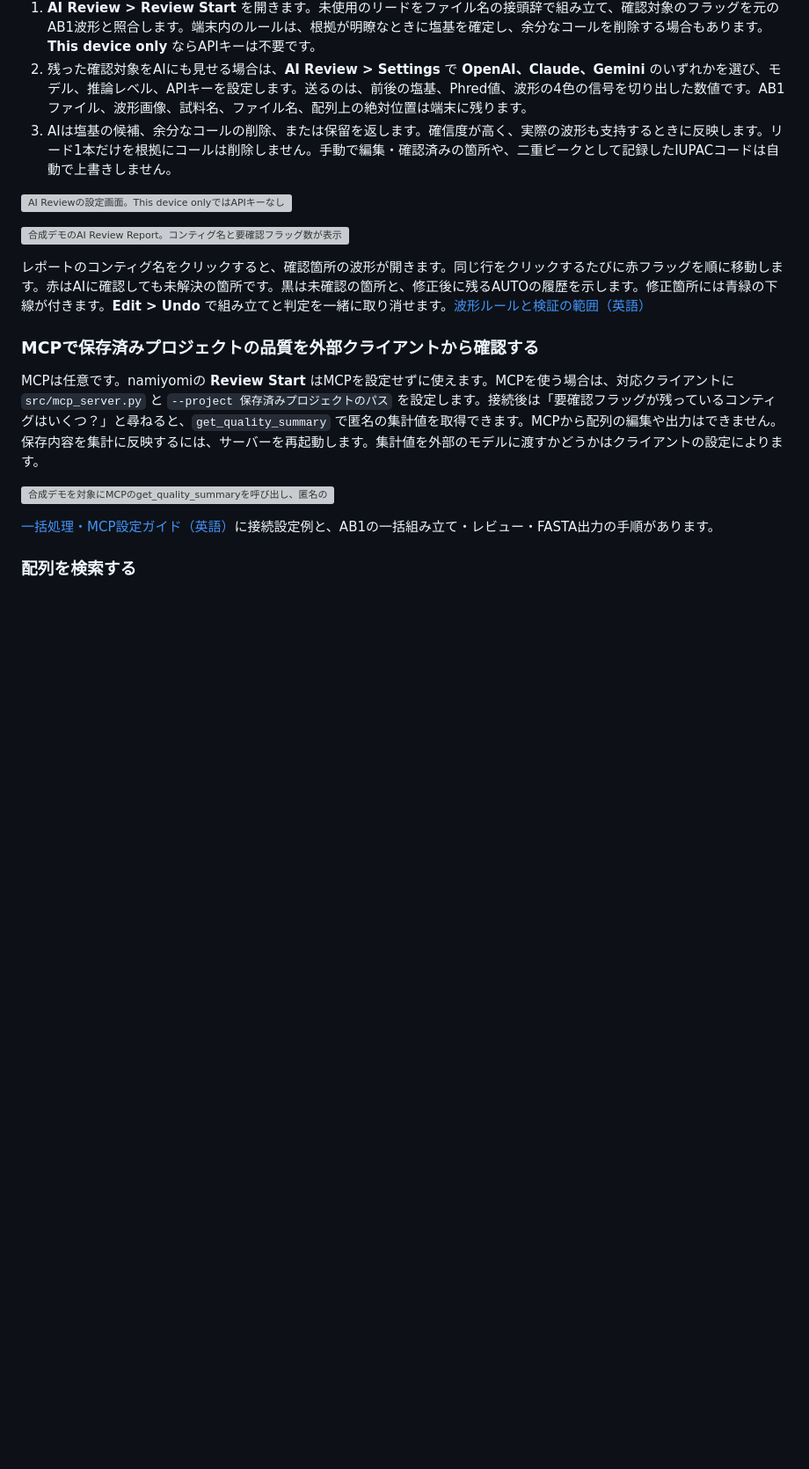
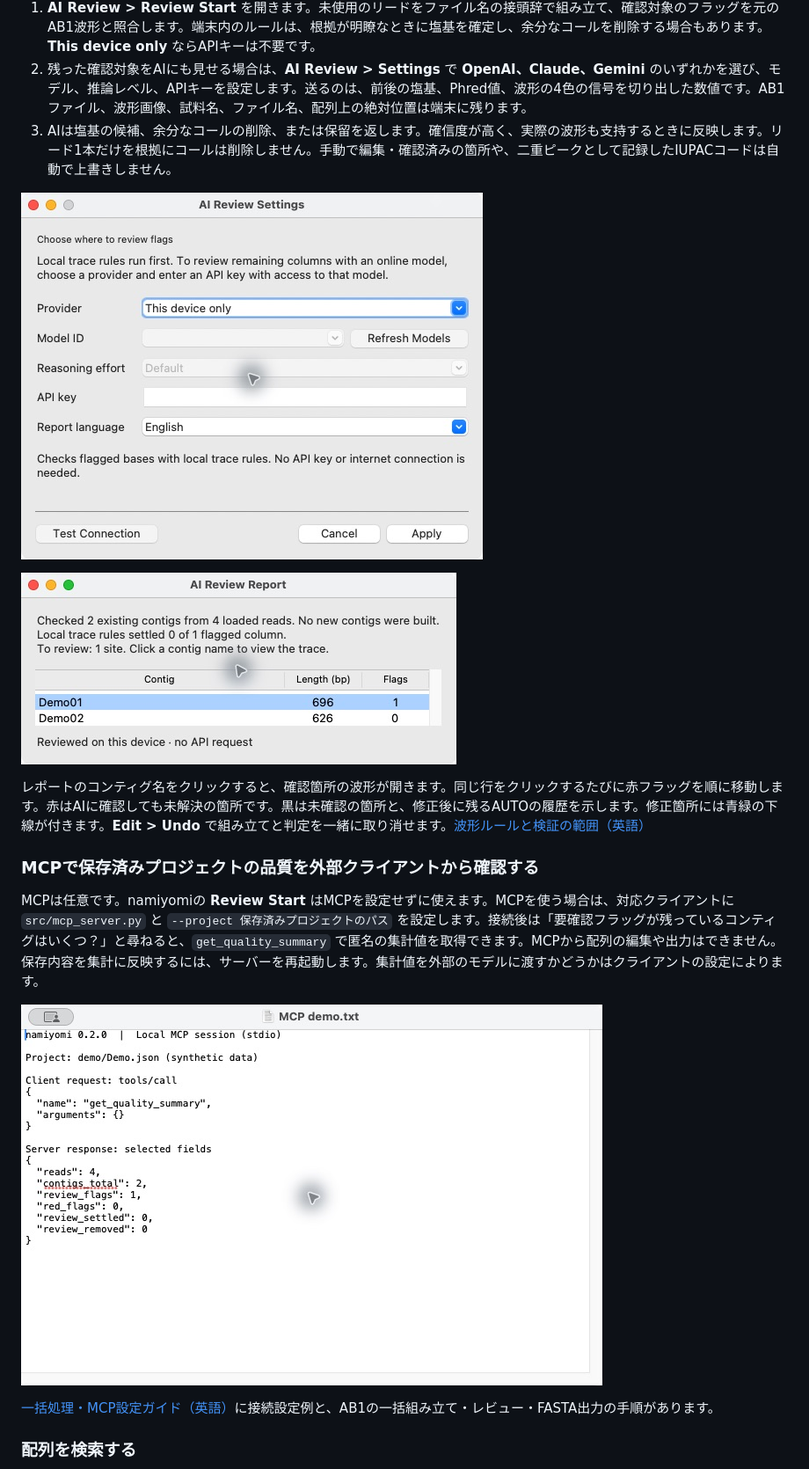
Before and after one commit to joelnitta/namiyomi, a Markdown page: README-ja.md, the part around the change. Shown at 88% size. Rendered like a GitHub page; pictures changed too: docs/images/namiyomi-ai-report-macos.jpg (added), docs/images/namiyomi-ai-settings-macos.jpg (added), docs/images/namiyomi-mcp-summary.jpg (added); blank space fills up the shorter version; grey boxes are pictures that could not be loaded.

Commit message:
Illustrate AI Review and MCP with synthetic demo screenshots

```diff
--- a/README-ja.md
+++ b/README-ja.md
@@ -72,9 +72,9 @@ AUTOは、各接頭辞が「同一個体の同一領域」を表す場合だけ
 2. 残った確認対象をAIにも見せる場合は、**AI Review > Settings** で **OpenAI、Claude、Gemini** のいずれかを選び、モデル、推論レベル、APIキーを設定します。送るのは、前後の塩基、Phred値、波形の4色の信号を切り出した数値です。AB1ファイル、波形画像、試料名、ファイル名、配列上の絶対位置は端末に残ります。
 3. AIは塩基の候補、余分なコールの削除、または保留を返します。確信度が高く、実際の波形も支持するときに反映します。リード1本だけを根拠にコールは削除しません。手動で編集・確認済みの箇所や、二重ピークとして記録したIUPACコードは自動で上書きしません。
 
-![AI Reviewの設定画面。This device onlyではAPIキーなしで実行できます。](docs/images/namiyomi-ai-settings-macos.png)
+![AI Reviewの設定画面。This device onlyではAPIキーなしで実行できます。](docs/images/namiyomi-ai-settings-macos.jpg)
 
-![合成デモのAI Review Report。コンティグ名と要確認フラッグ数が表示されています。](docs/images/namiyomi-ai-report-macos.png)
+![合成デモのAI Review Report。コンティグ名と要確認フラッグ数が表示されています。](docs/images/namiyomi-ai-report-macos.jpg)
 
 レポートのコンティグ名をクリックすると、確認箇所の波形が開きます。同じ行をクリックするたびに赤フラッグを順に移動します。赤はAIに確認しても未解決の箇所です。黒は未確認の箇所と、修正後に残るAUTOの履歴を示します。修正箇所には青緑の下線が付きます。**Edit > Undo** で組み立てと判定を一緒に取り消せます。[波形ルールと検証の範囲（英語）](docs/TRACE_REVIEW.md)
 
@@ -82,7 +82,7 @@ AUTOは、各接頭辞が「同一個体の同一領域」を表す場合だけ
 
 MCPは任意です。namiyomiの **Review Start** はMCPを設定せずに使えます。MCPを使う場合は、対応クライアントに `src/mcp_server.py` と `--project 保存済みプロジェクトのパス` を設定します。接続後は「要確認フラッグが残っているコンティグはいくつ？」と尋ねると、`get_quality_summary` で匿名の集計値を取得できます。MCPから配列の編集や出力はできません。保存内容を集計に反映するには、サーバーを再起動します。集計値を外部のモデルに渡すかどうかはクライアントの設定によります。
 
-![合成デモを対象にMCPのget_quality_summaryを呼び出し、匿名の件数を受け取った画面。](docs/images/namiyomi-mcp-summary.png)
+![合成デモを対象にMCPのget_quality_summaryを呼び出し、匿名の件数を受け取った画面。](docs/images/namiyomi-mcp-summary.jpg)
 
 [一括処理・MCP設定ガイド（英語）](docs/BATCH.md)に接続設定例と、AB1の一括組み立て・レビュー・FASTA出力の手順があります。
 
```
Also changed, not shown: README.md (+3 -3 lines).
